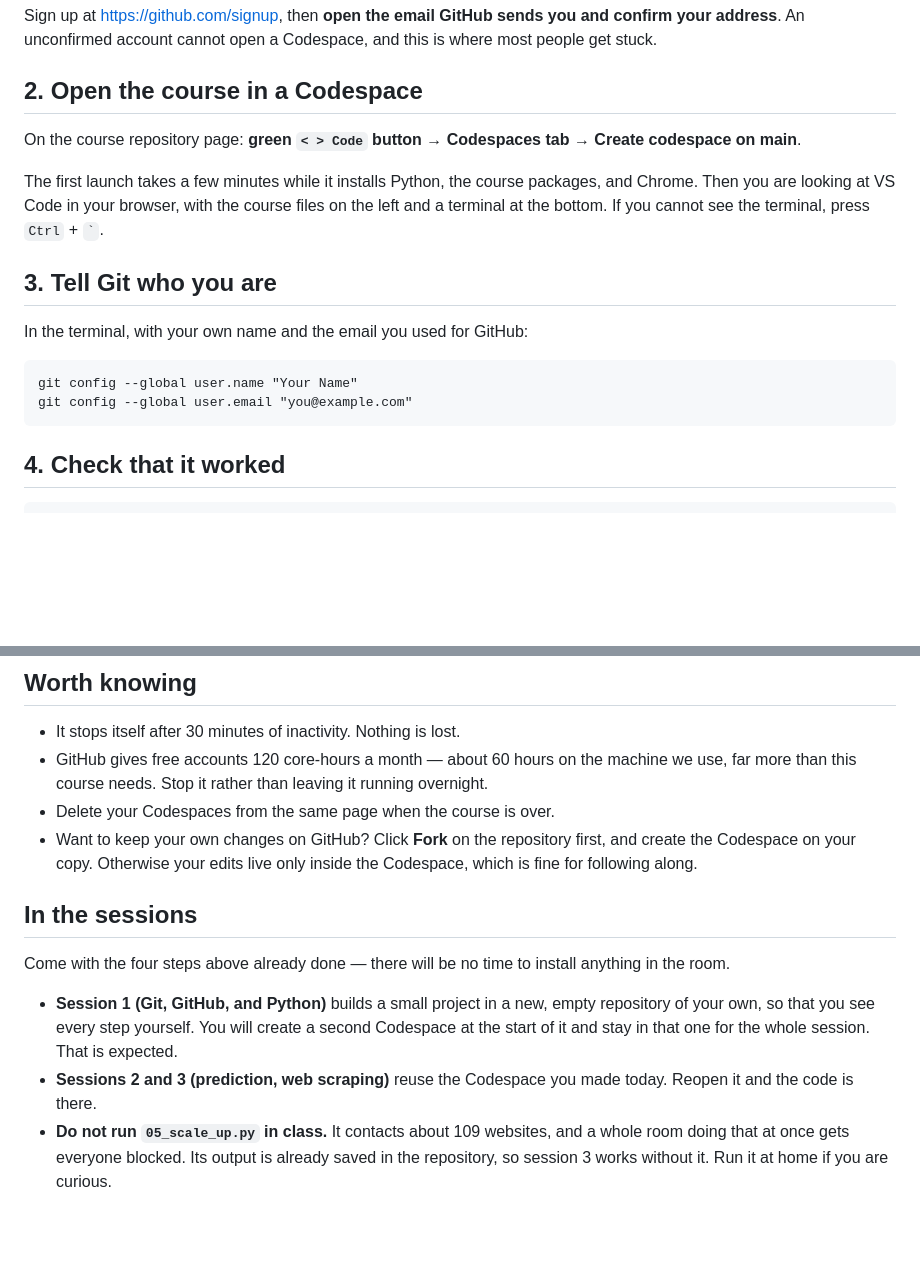
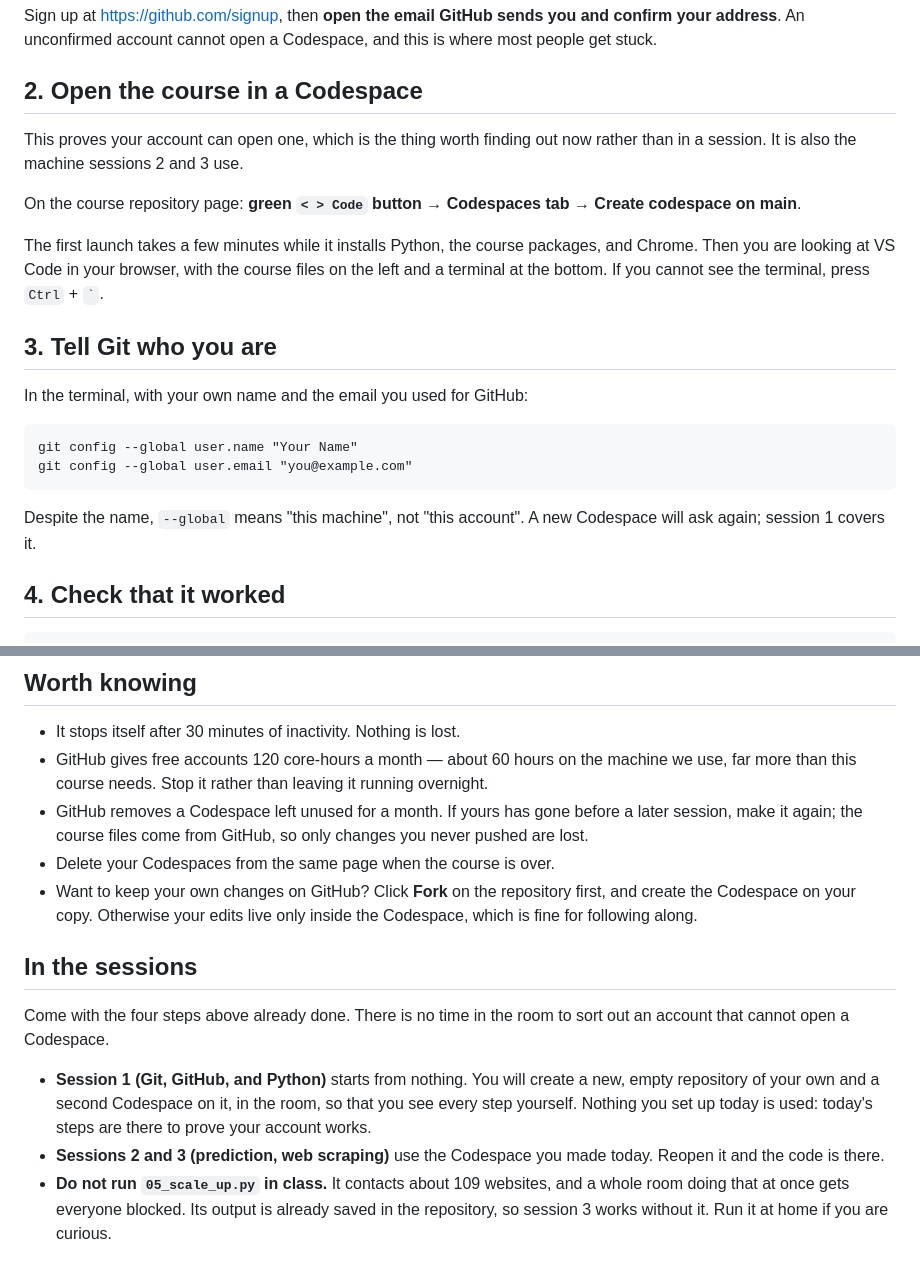
Before and after one commit to ChristosMylonakisCEMFI/CSS-DataScience, a Markdown page: SETUP.md, 2 parts joined by grey strips. Drawn GitHub-style; blank space fills up the shorter version.

Commit message:
Say what the pre-course setup is actually for
Session 1 uses none of it. It creates a new, empty repository and a second
Codespace in the room, and fetches the Python file over https, so a participant
who had done nothing beforehand would still be able to follow it - provided
their account can open a Codespace at all. That is what today's steps prove,
and what the sessions have no time to sort out.

Also note that "git config --global" is per machine rather than per account,
since the identity set today is not the one session 1 runs under, and that
GitHub removes Codespaces left unused for a month, which can happen between
sessions.

````diff
--- a/SETUP.md
+++ b/SETUP.md
@@ -16,6 +16,9 @@ and this is where most people get stuck.
 
 ## 2. Open the course in a Codespace
 
+This proves your account can open one, which is the thing worth finding out
+now rather than in a session. It is also the machine sessions 2 and 3 use.
+
 On the course repository page:
 **green `< > Code` button → Codespaces tab → Create codespace on main**.
 
@@ -32,6 +35,9 @@ In the terminal, with your own name and the email you used for GitHub:
 git config --global user.name "Your Name"
 git config --global user.email "you@example.com"
 ```
+
+Despite the name, `--global` means "this machine", not "this account". A new
+Codespace will ask again; session 1 covers it.
 
 ## 4. Check that it worked
 
@@ -62,6 +68,9 @@ machine and spends your free hours twice.
 - GitHub gives free accounts 120 core-hours a month — about 60 hours on the
   machine we use, far more than this course needs. Stop it rather than leaving
   it running overnight.
+- GitHub removes a Codespace left unused for a month. If yours has gone before
+  a later session, make it again; the course files come from GitHub, so only
+  changes you never pushed are lost.
 - Delete your Codespaces from the same page when the course is over.
 - Want to keep your own changes on GitHub? Click **Fork** on the repository
   first, and create the Codespace on your copy. Otherwise your edits live only
@@ -69,14 +78,14 @@ machine and spends your free hours twice.
 
 ## In the sessions
 
-Come with the four steps above already done — there will be no time to install
-anything in the room.
+Come with the four steps above already done. There is no time in the room to
+sort out an account that cannot open a Codespace.
 
-- **Session 1 (Git, GitHub, and Python)** builds a small project in a new,
-  empty repository of your own, so that you see every step yourself. You will
-  create a second Codespace at the start of it and stay in that one for the
-  whole session. That is expected.
-- **Sessions 2 and 3 (prediction, web scraping)** reuse the Codespace you made
+- **Session 1 (Git, GitHub, and Python)** starts from nothing. You will create
+  a new, empty repository of your own and a second Codespace on it, in the
+  room, so that you see every step yourself. Nothing you set up today is used:
+  today's steps are there to prove your account works.
+- **Sessions 2 and 3 (prediction, web scraping)** use the Codespace you made
   today. Reopen it and the code is there.
 - **Do not run `05_scale_up.py` in class.** It contacts about 109 websites,
   and a whole room doing that at once gets everyone blocked. Its output is
````
